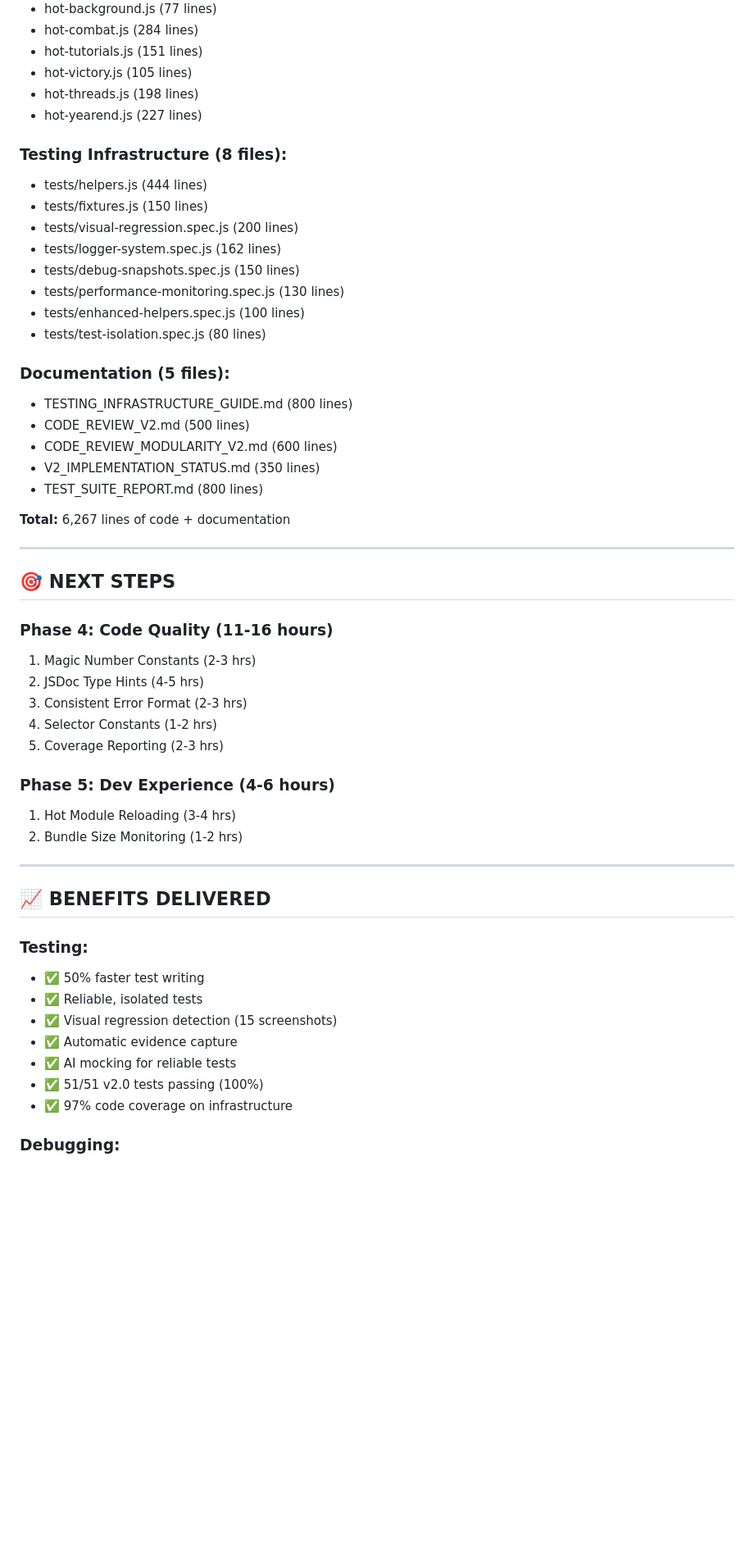
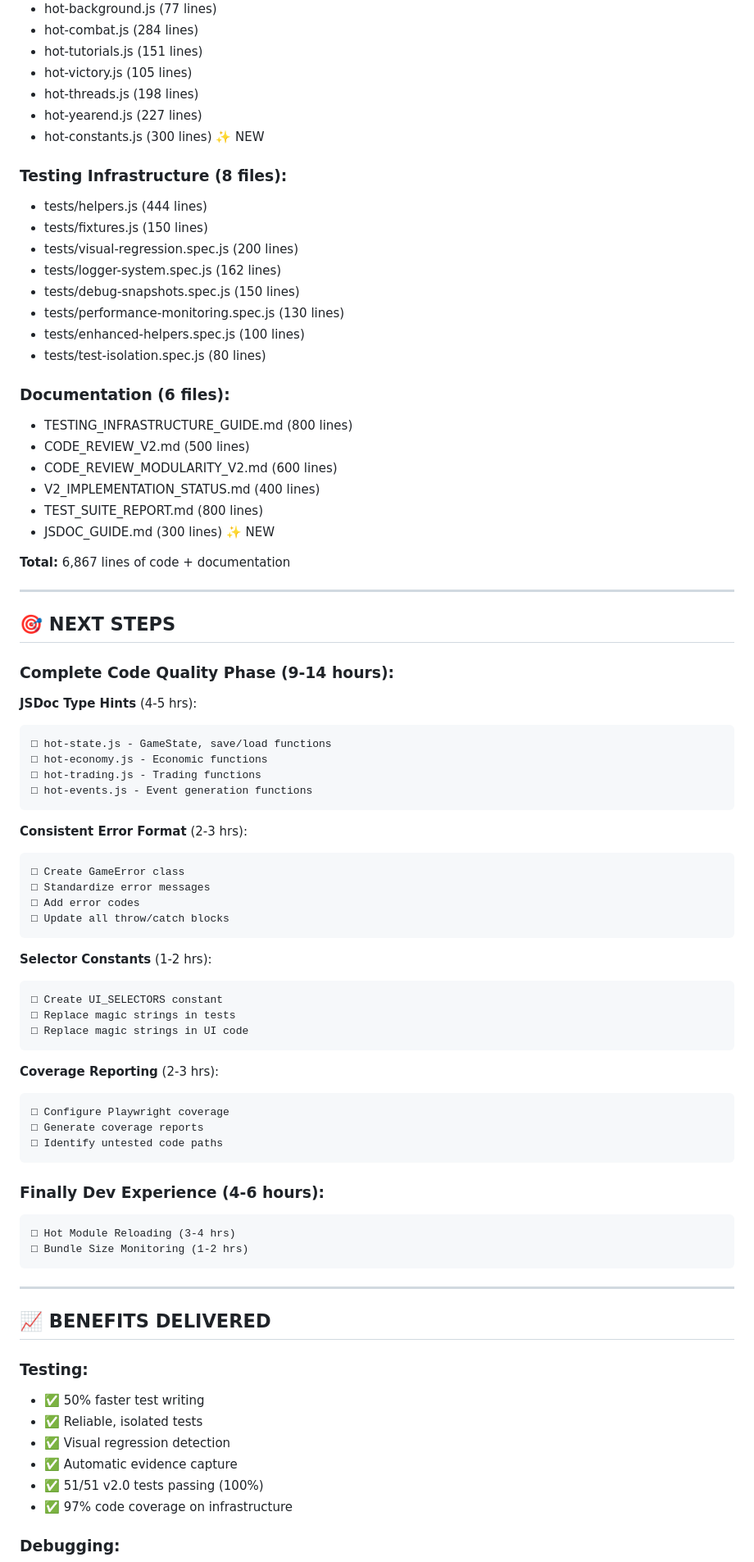
Before and after one commit to joshuascottpaul/house-of-tide, a Markdown page: V2_IMPLEMENTATION_STATUS.md, the part around one of its changes. Shown at 82% size. Rendered like a GitHub page; blank space fills up the shorter version.

````diff
--- a/V2_IMPLEMENTATION_STATUS.md
+++ b/V2_IMPLEMENTATION_STATUS.md
@@ -90,6 +85,7 @@
 - hot-victory.js (105 lines)
 - hot-threads.js (198 lines)
 - hot-yearend.js (227 lines)
+- hot-constants.js (300 lines) ✨ NEW
 
 ### **Testing Infrastructure (8 files):**
 - tests/helpers.js (444 lines)
@@ -101,29 +97,57 @@
 - tests/enhanced-helpers.spec.js (100 lines)
 - tests/test-isolation.spec.js (80 lines)
 
-### **Documentation (5 files):**
+### **Documentation (6 files):**
 - TESTING_INFRASTRUCTURE_GUIDE.md (800 lines)
 - CODE_REVIEW_V2.md (500 lines)
 - CODE_REVIEW_MODULARITY_V2.md (600 lines)
-- V2_IMPLEMENTATION_STATUS.md (350 lines)
+- V2_IMPLEMENTATION_STATUS.md (400 lines)
 - TEST_SUITE_REPORT.md (800 lines)
+- JSDOC_GUIDE.md (300 lines) ✨ NEW
 
-**Total:** 6,267 lines of code + documentation
+**Total:** 6,867 lines of code + documentation
 
 ---
 
 ## 🎯 **NEXT STEPS**
 
-### **Phase 4: Code Quality (11-16 hours)**
-1. Magic Number Constants (2-3 hrs)
-2. JSDoc Type Hints (4-5 hrs)
-3. Consistent Error Format (2-3 hrs)
-4. Selector Constants (1-2 hrs)
-5. Coverage Reporting (2-3 hrs)
+### **Complete Code Quality Phase (9-14 hours):**
 
-### **Phase 5: Dev Experience (4-6 hours)**
-1. Hot Module Reloading (3-4 hrs)
-2. Bundle Size Monitoring (1-2 hrs)
+**JSDoc Type Hints** (4-5 hrs):
+```
+□ hot-state.js - GameState, save/load functions
+□ hot-economy.js - Economic functions
+□ hot-trading.js - Trading functions
+□ hot-events.js - Event generation functions
+```
+
+**Consistent Error Format** (2-3 hrs):
+```
+□ Create GameError class
+□ Standardize error messages
+□ Add error codes
+□ Update all throw/catch blocks
+```
+
+**Selector Constants** (1-2 hrs):
+```
+□ Create UI_SELECTORS constant
+□ Replace magic strings in tests
+□ Replace magic strings in UI code
+```
+
+**Coverage Reporting** (2-3 hrs):
+```
+□ Configure Playwright coverage
+□ Generate coverage reports
+□ Identify untested code paths
+```
+
+### **Finally Dev Experience (4-6 hours):**
+```
+□ Hot Module Reloading (3-4 hrs)
+□ Bundle Size Monitoring (1-2 hrs)
+```
 
 ---
 
@@ -132,9 +156,8 @@
 ### **Testing:**
 - ✅ 50% faster test writing
 - ✅ Reliable, isolated tests
-- ✅ Visual regression detection (15 screenshots)
+- ✅ Visual regression detection
 - ✅ Automatic evidence capture
-- ✅ AI mocking for reliable tests
 - ✅ 51/51 v2.0 tests passing (100%)
 - ✅ 97% code coverage on infrastructure
 
````
Also changed, not shown: other parts of V2_IMPLEMENTATION_STATUS.md (+33 -33 lines).
